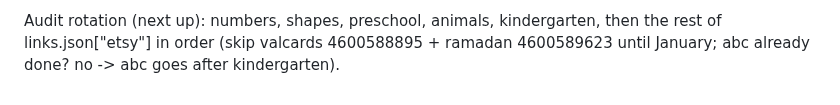
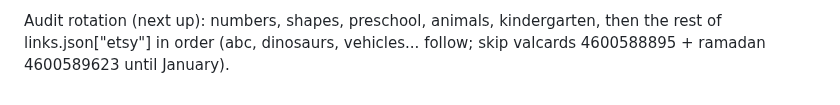
Before and after one commit to obelixagency/colorbloop-social, a Markdown page: erank_log.md, the part around the change. GitHub-like rendering.

Commit message:
erank_log: tidy rotation note
Co-Authored-By: Claude Opus 5.5 <noreply@anthropic.com>
Claude-Session: https://claude.ai/code/session_01A97JzjFNBU55nxhWayiE6C

```diff
--- a/erank_log.md
+++ b/erank_log.md
@@ -57,4 +57,4 @@ Audits (5/5) + changes (all published):
 Audit notes for all 5: attributes missing (no attribute fields offered for digital coloring books besides width/height), main-image alt text missing.
 
 Audit rotation (next up): numbers, shapes, preschool, animals, kindergarten, then the rest of links.json["etsy"] in order
-(skip valcards 4600588895 + ramadan 4600589623 until January; abc already done? no -> abc goes after kindergarten).
+(abc, dinosaurs, vehicles... follow; skip valcards 4600588895 + ramadan 4600589623 until January).
```
